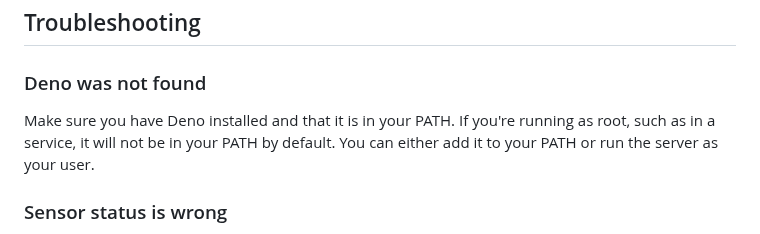
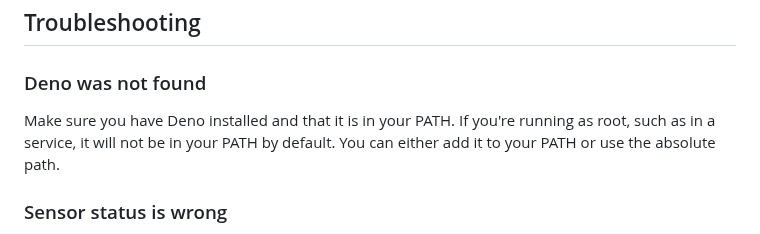
Before and after one commit to crisislab-platform/ingest-deno, a Markdown page: readme.md, the part around the change. GitHub-like rendering.

```diff
--- a/readme.md
+++ b/readme.md
@@ -39,7 +39,7 @@ The `ingest` user has been setup for running the ingest server. Ask Ben or Zade
 It's been given sudo privileges for just `service ingest-deno *` commands as well.
 ## Troubleshooting
 ### Deno was not found
-Make sure you have Deno installed and that it is in your PATH. If you're running as root, such as in a service, it will not be in your PATH by default. You can either add it to your PATH or run the server as your user.
+Make sure you have Deno installed and that it is in your PATH. If you're running as root, such as in a service, it will not be in your PATH by default. You can either add it to your PATH or use the absolute path.
 ### Sensor status is wrong
 Make sure you're running only one instance of the server. To temporarily fix the problem, just restart the server.
 ### The server is not receiving data
```
